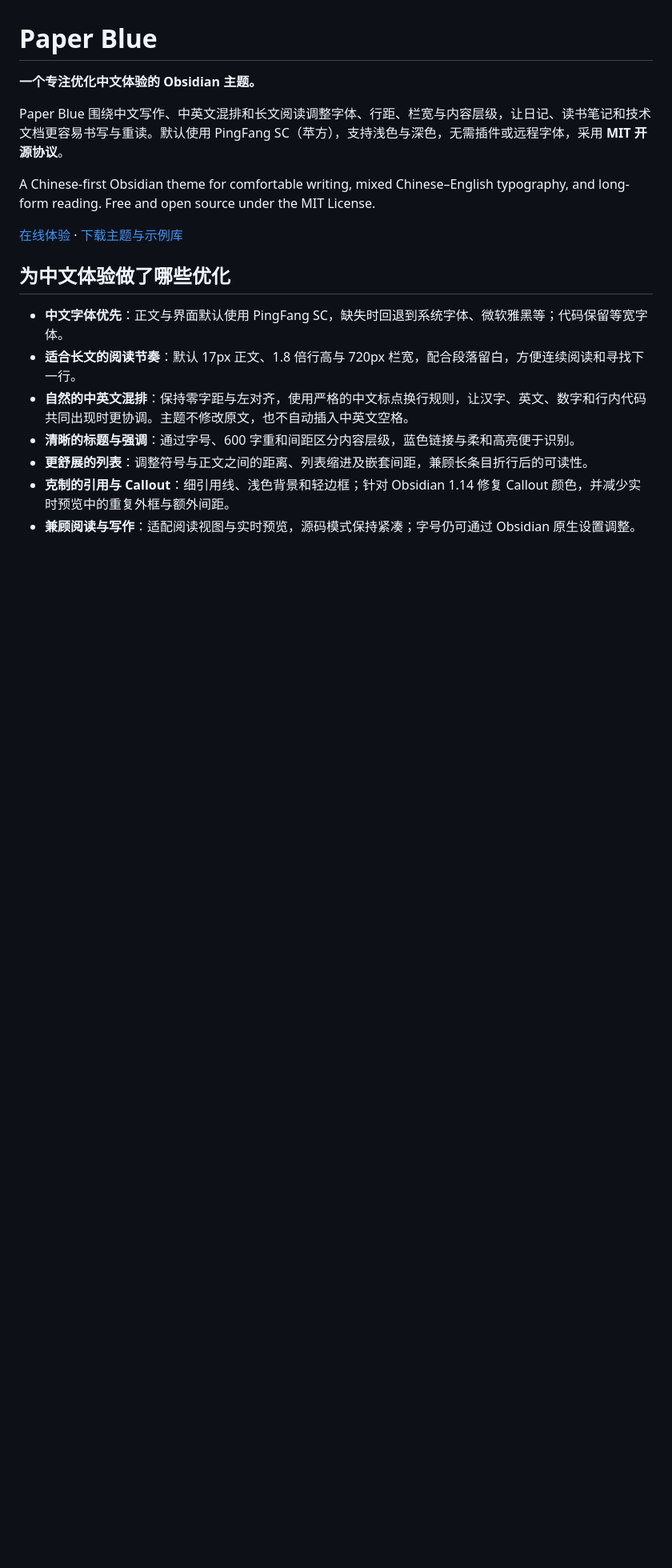
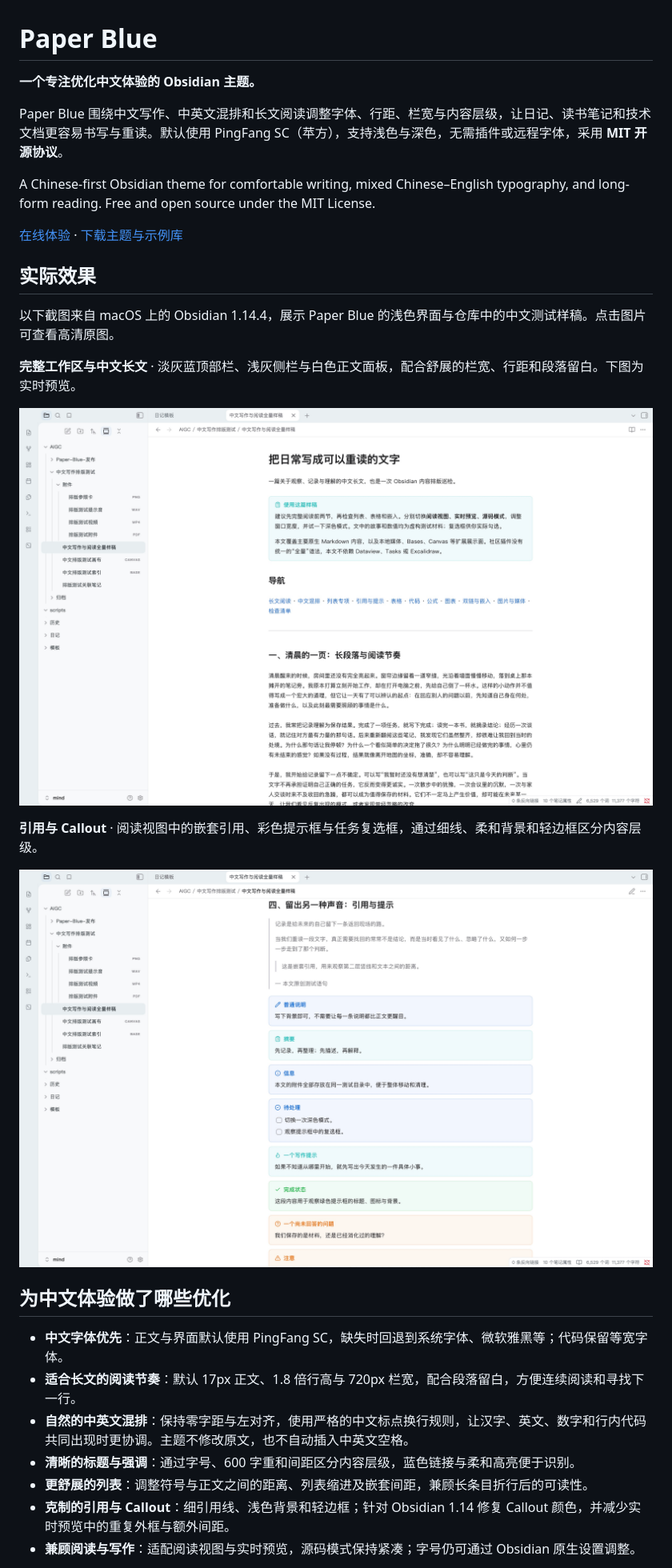
Before and after one commit to jaylinwang/paper-blue, a Markdown page: README.md, the part around the change. Shown: that part at 80% size. Drawn GitHub-style; pictures changed too: assets/screenshots/obsidian-callouts.jpg (added), assets/screenshots/obsidian-overview.jpg (added); blank space fills up the shorter version.

Commit message:
docs: add Obsidian screenshots to README

```diff
--- a/README.md
+++ b/README.md
@@ -7,6 +7,18 @@ Paper Blue 围绕中文写作、中英文混排和长文阅读调整字体、行
 A Chinese-first Obsidian theme for comfortable writing, mixed Chinese–English typography, and long-form reading. Free and open source under the MIT License.
 
 [在线体验](https://jaylinwang.github.io/paper-blue/) · [下载主题与示例库](https://jaylinwang.github.io/paper-blue/paper-blue-demo.zip)
+
+## 实际效果
+
+以下截图来自 macOS 上的 Obsidian 1.14.4，展示 Paper Blue 的浅色界面与仓库中的中文测试样稿。点击图片可查看高清原图。
+
+**完整工作区与中文长文** · 淡灰蓝顶部栏、浅灰侧栏与白色正文面板，配合舒展的栏宽、行距和段落留白。下图为实时预览。
+
+[![Paper Blue 浅色完整工作区：文件侧栏、标签页与中文长文实时预览](assets/screenshots/obsidian-overview.jpg)](assets/screenshots/obsidian-overview.jpg)
+
+**引用与 Callout** · 阅读视图中的嵌套引用、彩色提示框与任务复选框，通过细线、柔和背景和轻边框区分内容层级。
+
+[![Paper Blue 阅读视图：嵌套引用及说明、摘要、任务、提示等 Callout 样式](assets/screenshots/obsidian-callouts.jpg)](assets/screenshots/obsidian-callouts.jpg)
 
 ## 为中文体验做了哪些优化
 
```
